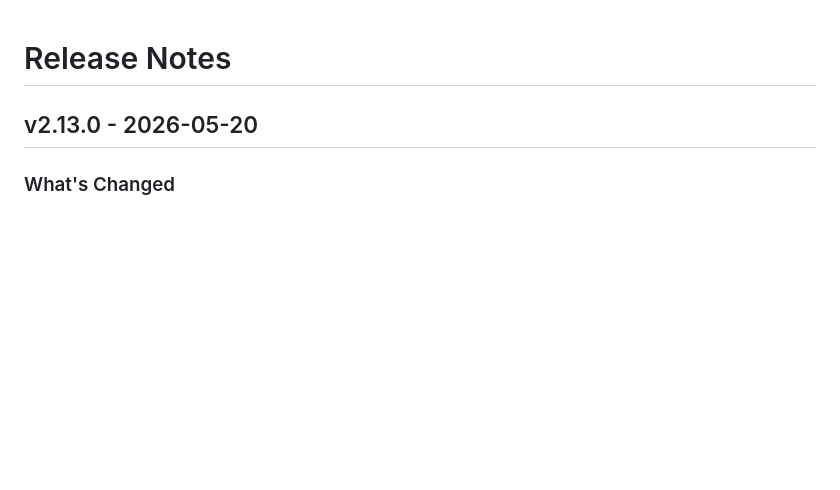
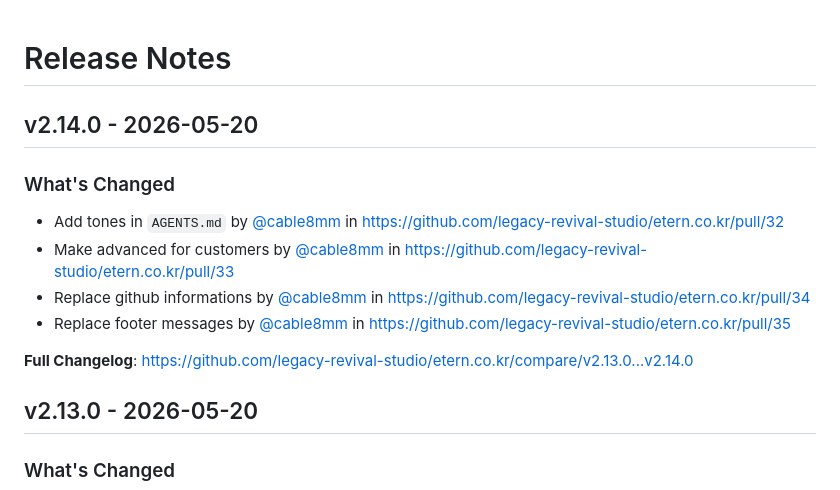
Before and after one commit to cable8mm/etern.co.kr, a Markdown page: CHANGELOG.md, the part around the change. Drawn GitHub-style; blank space fills up the shorter version.

Commit message:
Update CHANGELOG

```diff
--- a/CHANGELOG.md
+++ b/CHANGELOG.md
@@ -1,4 +1,15 @@
 # Release Notes
+
+## v2.14.0 - 2026-05-20
+
+### What's Changed
+
+* Add tones in `AGENTS.md` by [@cable8mm](https://github.com/cable8mm) in https://github.com/legacy-revival-studio/etern.co.kr/pull/32
+* Make advanced for customers by [@cable8mm](https://github.com/cable8mm) in https://github.com/legacy-revival-studio/etern.co.kr/pull/33
+* Replace github informations by [@cable8mm](https://github.com/cable8mm) in https://github.com/legacy-revival-studio/etern.co.kr/pull/34
+* Replace footer messages by [@cable8mm](https://github.com/cable8mm) in https://github.com/legacy-revival-studio/etern.co.kr/pull/35
+
+**Full Changelog**: https://github.com/legacy-revival-studio/etern.co.kr/compare/v2.13.0...v2.14.0
 
 ## v2.13.0 - 2026-05-20
 
```
